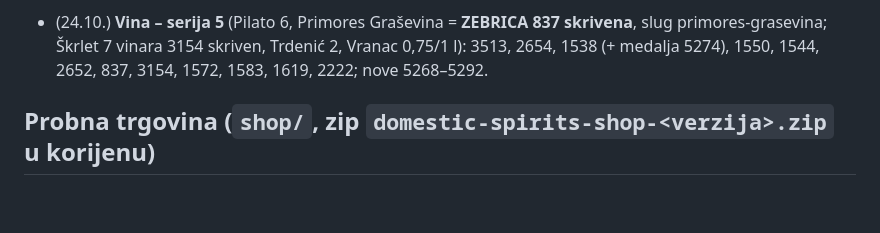
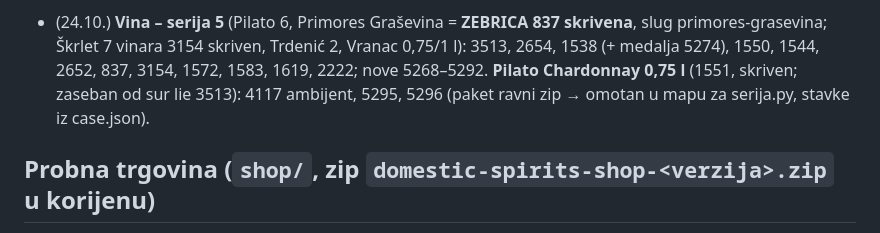
Before and after one commit to igkutil-blip/wordpress, a Markdown page: CLAUDE.md, the part around the change. Rendered like a GitHub page; blank space fills up the shorter version.

Commit message:
Pilato Chardonnay 0,75 l: slike i kartica posluživanja
Co-Authored-By: Claude Opus 5.5 <noreply@anthropic.com>
Claude-Session: https://claude.ai/code/session_01WbSLVnEFCWMDPqwhYnpNJZ

```diff
--- a/CLAUDE.md
+++ b/CLAUDE.md
@@ -152,6 +152,7 @@ Korisnik je Igor. Odgovaraj **na hrvatskom**.
 
 - (24.10.) **Vina – serija 5** (Pilato 6, Primores Graševina = **ZEBRICA 837 skrivena**, slug primores-grasevina; Škrlet 7 vinara 3154 skriven, Trdenić 2,
   Vranac 0,75/1 l): 3513, 2654, 1538 (+ medalja 5274), 1550, 1544, 2652, 837, 3154, 1572, 1583, 1619, 2222; nove 5268–5292.
+  **Pilato Chardonnay 0,75 l** (1551, skriven; zaseban od sur lie 3513): 4117 ambijent, 5295, 5296 (paket ravni zip → omotan u mapu za serija.py, stavke iz case.json).
 
 ## Probna trgovina (`shop/`, zip `domestic-spirits-shop-<verzija>.zip` u korijenu)
 
```
Also changed, not shown: izdanja/ZA-PROVJERU.md (+1 -0 lines).
